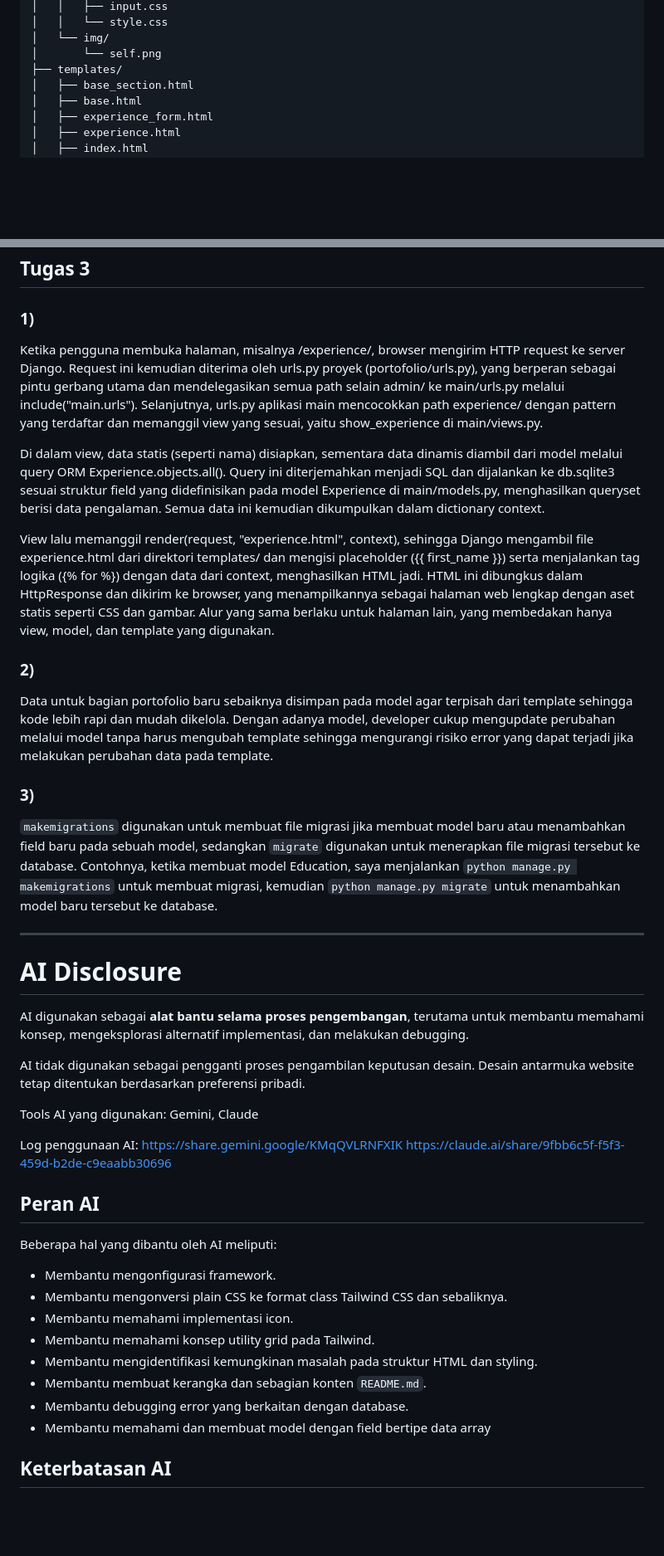
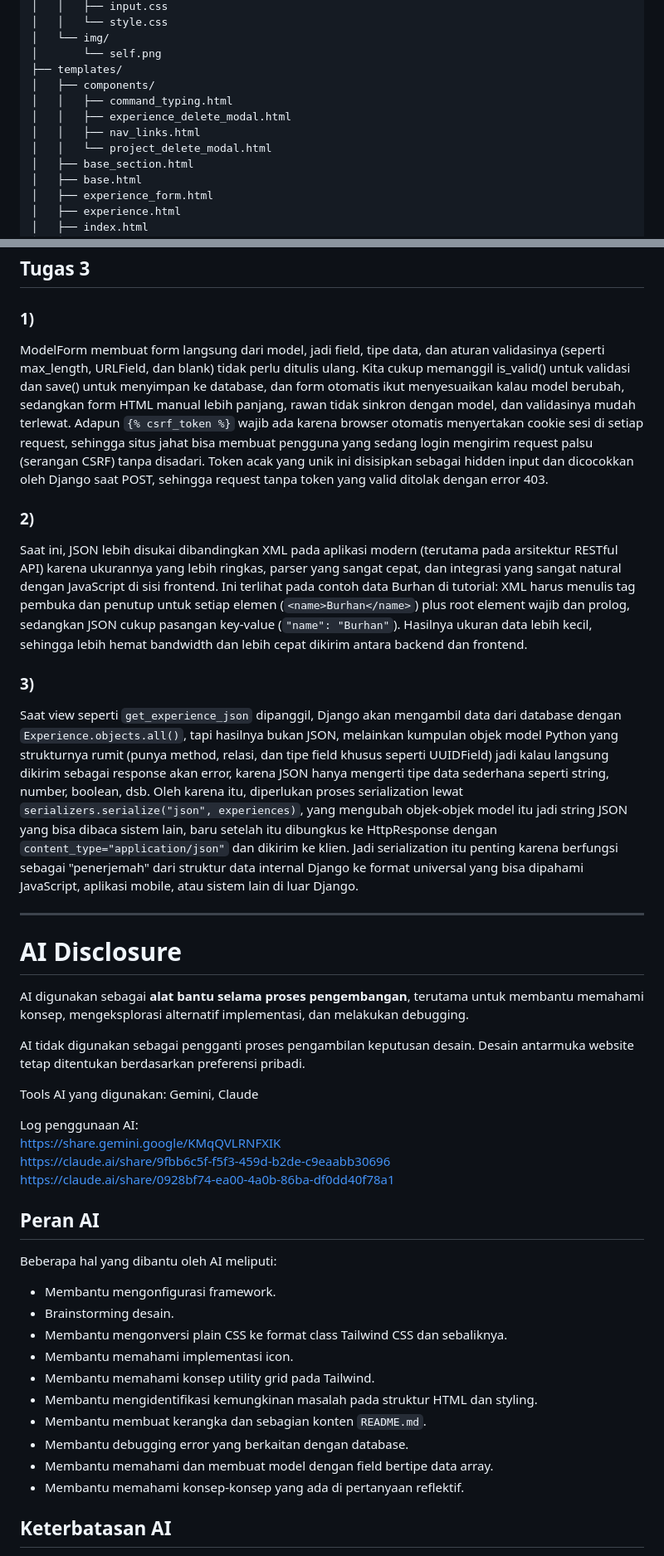
Before and after one commit to n6rdk/myportofolio, a Markdown page: README.md, 2 parts joined by grey strips. Shown at 83% size. Rendered like a GitHub page; blank space fills up the shorter version.

Commit message:
docs: update README.md for Tugas 3

```diff
--- a/README.md
+++ b/README.md
@@ -62,6 +67,11 @@ myportofolio/
 │   └── img/
 │       └── self.png
 ├── templates/
+│   ├── components/
+│   │   ├── command_typing.html
+│   │   ├── experience_delete_modal.html
+│   │   ├── nav_links.html
+│   │   └── project_delete_modal.html
 │   ├── base_section.html
 │   ├── base.html
 │   ├── experience_form.html
@@ -158,21 +168,17 @@ Kemudian buka website melalui alamat development server yang diberikan oleh Djan
 
 ### 1)
 
-Ketika pengguna membuka halaman, misalnya /experience/, browser mengirim HTTP request ke server Django. Request ini kemudian diterima oleh urls.py proyek (portofolio/urls.py), yang berperan sebagai pintu gerbang utama dan mendelegasikan semua path selain admin/ ke main/urls.py melalui include("main.urls"). Selanjutnya, urls.py aplikasi main mencocokkan path experience/ dengan pattern yang terdaftar dan memanggil view yang sesuai, yaitu show_experience di main/views.py.
-
-Di dalam view, data statis (seperti nama) disiapkan, sementara data dinamis diambil dari model melalui query ORM Experience.objects.all(). Query ini diterjemahkan menjadi SQL dan dijalankan ke db.sqlite3 sesuai struktur field yang didefinisikan pada model Experience di main/models.py, menghasilkan queryset berisi data pengalaman. Semua data ini kemudian dikumpulkan dalam dictionary context.
-
-View lalu memanggil render(request, "experience.html", context), sehingga Django mengambil file experience.html dari direktori templates/ dan mengisi placeholder ({{ first_name }}) serta menjalankan tag logika ({% for %}) dengan data dari context, menghasilkan HTML jadi. HTML ini dibungkus dalam HttpResponse dan dikirim ke browser, yang menampilkannya sebagai halaman web lengkap dengan aset statis seperti CSS dan gambar. Alur yang sama berlaku untuk halaman lain, yang membedakan hanya view, model, dan template yang digunakan.
+ModelForm membuat form langsung dari model, jadi field, tipe data, dan aturan validasinya (seperti max_length, URLField, dan blank) tidak perlu ditulis ulang. Kita cukup memanggil is_valid() untuk validasi dan save() untuk menyimpan ke database, dan form otomatis ikut menyesuaikan kalau model berubah, sedangkan form HTML manual lebih panjang, rawan tidak sinkron dengan model, dan validasinya mudah terlewat. Adapun `{% csrf_token %}` wajib ada karena browser otomatis menyertakan cookie sesi di setiap request, sehingga situs jahat bisa membuat pengguna yang sedang login mengirim request palsu (serangan CSRF) tanpa disadari. Token acak yang unik ini disisipkan sebagai hidden input dan dicocokkan oleh Django saat POST, sehingga request tanpa token yang valid ditolak dengan error 403.
 
 
 ### 2)
 
-Data untuk bagian portofolio baru sebaiknya disimpan pada model agar terpisah dari template sehingga kode lebih rapi dan mudah dikelola. Dengan adanya model, developer cukup mengupdate perubahan melalui model tanpa harus mengubah template sehingga mengurangi risiko error yang dapat terjadi jika melakukan perubahan data pada template.
+Saat ini, JSON lebih disukai dibandingkan XML pada aplikasi modern (terutama pada arsitektur RESTful API) karena ukurannya yang lebih ringkas, parser yang sangat cepat, dan integrasi yang sangat natural dengan JavaScript di sisi frontend. Ini terlihat pada contoh data Burhan di tutorial: XML harus menulis tag pembuka dan penutup untuk setiap elemen (`<name>Burhan</name>`) plus root element wajib dan prolog, sedangkan JSON cukup pasangan key-value (`"name": "Burhan"`). Hasilnya ukuran data lebih kecil, sehingga lebih hemat bandwidth dan lebih cepat dikirim antara backend dan frontend.
 
 
 ### 3)
 
-`makemigrations` digunakan untuk membuat file migrasi jika membuat model baru atau menambahkan field baru pada sebuah model, sedangkan `migrate` digunakan untuk menerapkan file migrasi tersebut ke database. Contohnya, ketika membuat model Education, saya menjalankan `python manage.py makemigrations` untuk membuat migrasi, kemudian `python manage.py migrate` untuk menambahkan model baru tersebut ke database.
+Saat view seperti `get_experience_json` dipanggil, Django akan mengambil data dari database dengan `Experience.objects.all()`, tapi hasilnya bukan JSON, melainkan kumpulan objek model Python yang strukturnya rumit (punya method, relasi, dan tipe field khusus seperti UUIDField) jadi kalau langsung dikirim sebagai response akan error, karena JSON hanya mengerti tipe data sederhana seperti string, number, boolean, dsb. Oleh karena itu, diperlukan proses serialization lewat `serializers.serialize("json", experiences)`, yang mengubah objek-objek model itu jadi string JSON yang bisa dibaca sistem lain, baru setelah itu dibungkus ke HttpResponse dengan `content_type="application/json"` dan dikirim ke klien. Jadi serialization itu penting karena berfungsi sebagai "penerjemah" dari struktur data internal Django ke format universal yang bisa dipahami JavaScript, aplikasi mobile, atau sistem lain di luar Django.
 
 
 ---
@@ -186,21 +192,24 @@ AI tidak digunakan sebagai pengganti proses pengambilan keputusan desain. Desain
 Tools AI yang digunakan: Gemini, Claude
 
 Log penggunaan AI:
-https://share.gemini.google/KMqQVLRNFXIK
-https://claude.ai/share/9fbb6c5f-f5f3-459d-b2de-c9eaabb30696
+<br>https://share.gemini.google/KMqQVLRNFXIK
+<br>https://claude.ai/share/9fbb6c5f-f5f3-459d-b2de-c9eaabb30696
+<br>https://claude.ai/share/0928bf74-ea00-4a0b-86ba-df0dd40f78a1
 
 ## Peran AI
 
 Beberapa hal yang dibantu oleh AI meliputi:
 
 * Membantu mengonfigurasi framework.
+* Brainstorming desain.
 * Membantu mengonversi plain CSS ke format class Tailwind CSS dan sebaliknya.
 * Membantu memahami implementasi icon.
 * Membantu memahami konsep utility grid pada Tailwind.
 * Membantu mengidentifikasi kemungkinan masalah pada struktur HTML dan styling.
 * Membantu membuat kerangka dan sebagian konten `README.md`.
 * Membantu debugging error yang berkaitan dengan database.
-* Membantu memahami dan membuat model dengan field bertipe data array
+* Membantu memahami dan membuat model dengan field bertipe data array.
+* Membantu memahami konsep-konsep yang ada di pertanyaan reflektif.
 
 ## Keterbatasan AI
 
```
Also changed, not shown: other parts of README.md (+6 -1 lines).
